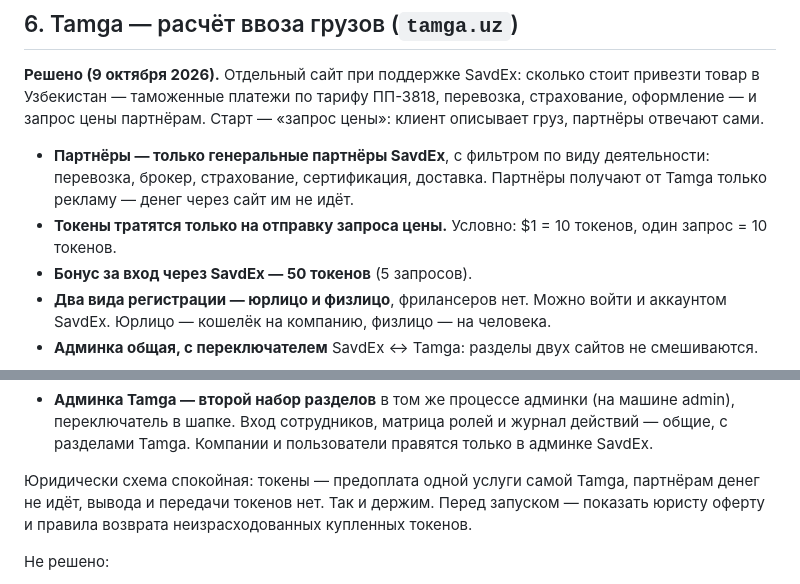
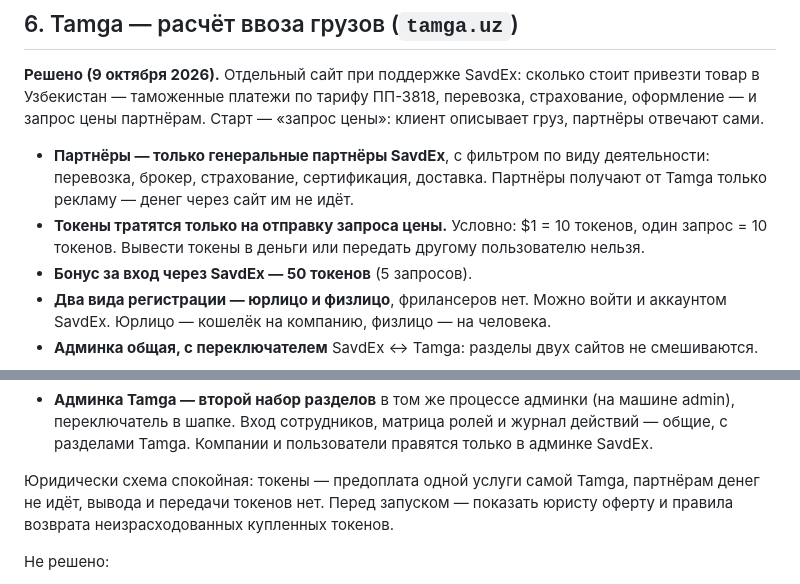
Before and after one commit to xondamirx9/savdex, a Markdown page: docs/backlog.md, 2 parts joined by grey strips. Rendered like a GitHub page.

Commit message:
План: токены Tamga не выводятся и не передаются
Co-Authored-By: Claude Opus 5.5 <noreply@anthropic.com>
Claude-Session: https://claude.ai/code/session_01S63TLkZEt6pGpzrAyvmrYT

```diff
--- a/docs/backlog.md
+++ b/docs/backlog.md
@@ -159,7 +159,8 @@ S3 — по протоколу Amazon S3, всё в Ташкенте, ресур
   доставка. Партнёры получают от Tamga только рекламу — денег через
   сайт им не идёт.
 - **Токены тратятся только на отправку запроса цены.** Условно:
-  $1 = 10 токенов, один запрос = 10 токенов.
+  $1 = 10 токенов, один запрос = 10 токенов. Вывести токены в деньги
+  или передать другому пользователю нельзя.
 - **Бонус за вход через SavdEx — 50 токенов** (5 запросов).
 - **Два вида регистрации — юрлицо и физлицо**, фрилансеров нет. Можно
   войти и аккаунтом SavdEx. Юрлицо — кошелёк на компанию, физлицо —
@@ -194,9 +195,9 @@ S3 — по протоколу Amazon S3, всё в Ташкенте, ресур
   пользователи правятся только в админке SavdEx.
 
 Юридически схема спокойная: токены — предоплата одной услуги самой
-Tamga, партнёрам денег не идёт, вывода и передачи токенов нет. Так и
-держим. Перед запуском — показать юристу оферту и правила возврата
-неизрасходованных купленных токенов.
+Tamga, партнёрам денег не идёт, вывода и передачи токенов нет. Перед
+запуском — показать юристу оферту и правила возврата неизрасходованных
+купленных токенов.
 
 Не решено:
 
```
